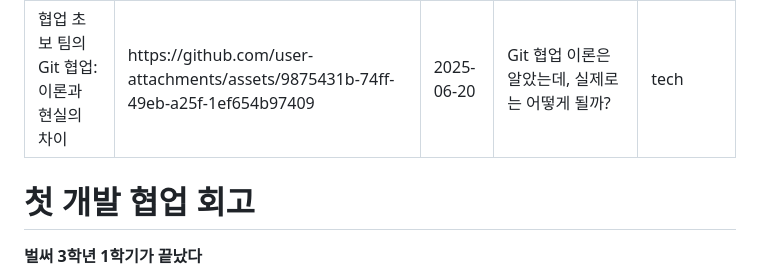
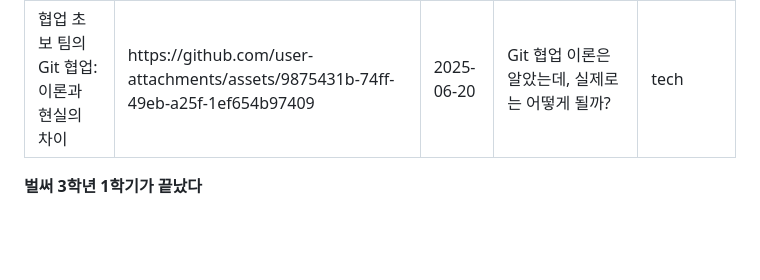
Before and after one commit to TaehyunJeon0203/TaehyunJeon0203.github.io, a Markdown page: content/blog/ cooperation.md, the part around the change. GitHub-like rendering; blank space fills up the shorter version.

Commit message:
Docs: 협업 회고록 수정

```diff
--- a/content/blog/ cooperation.md
+++ b/content/blog/ cooperation.md
@@ -5,8 +5,6 @@ date: "2025-06-20"
 description: "Git 협업 이론은 알았는데, 실제로는 어떻게 될까?"
 category: "tech"
 ---
-
-# 첫 개발 협업 회고
 
 **벌써 3학년 1학기가 끝났다**
 
```
